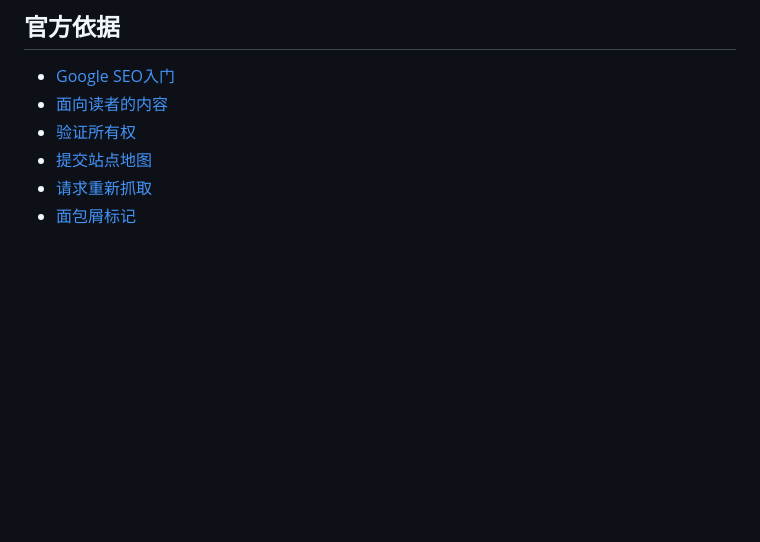
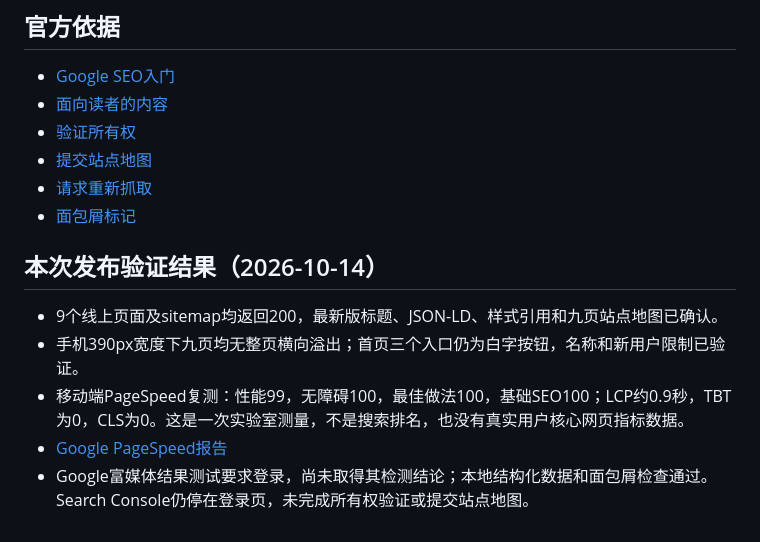
Before and after one commit to hezu-guide-netflix/subscription-guide, a Markdown page: docs/SEO_OPERATIONS.md, the part around the change. GitHub-like rendering; blank space fills up the shorter version.

Commit message:
Record live SEO checks and mobile PageSpeed results

```diff
--- a/docs/SEO_OPERATIONS.md
+++ b/docs/SEO_OPERATIONS.md
@@ -69,3 +69,12 @@ lastmod只在正文实际修改时更新，不每天改日期。专题保持独
 - [提交站点地图](https://developers.google.com/search/docs/crawling-indexing/sitemaps/build-sitemap)
 - [请求重新抓取](https://developers.google.com/search/docs/crawling-indexing/ask-google-to-recrawl)
 - [面包屑标记](https://developers.google.com/search/docs/appearance/structured-data/breadcrumb)
+
+
+## 本次发布验证结果（2026-10-14）
+
+- 9个线上页面及sitemap均返回200，最新版标题、JSON-LD、样式引用和九页站点地图已确认。
+- 手机390px宽度下九页均无整页横向溢出；首页三个入口仍为白字按钮，名称和新用户限制已验证。
+- 移动端PageSpeed复测：性能99，无障碍100，最佳做法100，基础SEO100；LCP约0.9秒，TBT为0，CLS为0。这是一次实验室测量，不是搜索排名，也没有真实用户核心网页指标数据。
+- [Google PageSpeed报告](https://pagespeed.web.dev/analysis/https-hezu-guide-netflix-github-io-subscription-guide/c11i7nud4i?form_factor=mobile)
+- Google富媒体结果测试要求登录，尚未取得其检测结论；本地结构化数据和面包屑检查通过。Search Console仍停在登录页，未完成所有权验证或提交站点地图。
```
